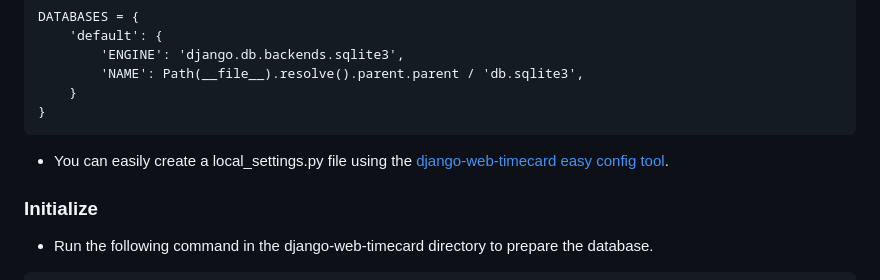
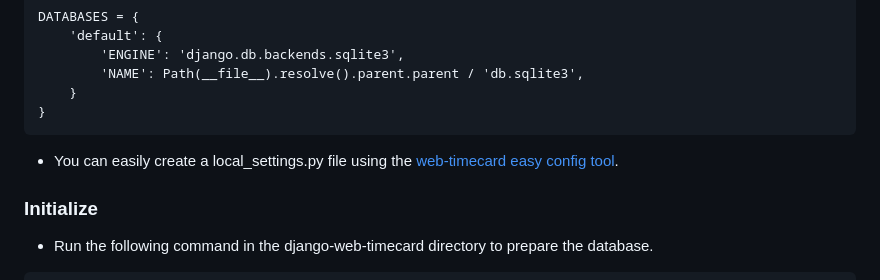
Before and after one commit to cottonspace/django-web-timecard, a Markdown page: README.md, the part around the change. Drawn GitHub-style.

Commit message:
README.md の更新

````diff
--- a/README.md
+++ b/README.md
@@ -54,7 +54,7 @@ DATABASES = {
     }
 }
 ```
-- You can easily create a local_settings.py file using the [django-web-timecard easy config tool](https://cottonspace.github.io/tools/django-web-timecard-local-settings.html).
+- You can easily create a local_settings.py file using the [web-timecard easy config tool](https://cottonspace.github.io/tools/django-web-timecard-local-settings.html).
 
 ### Initialize
 - Run the following command in the django-web-timecard directory to prepare the database.
````
